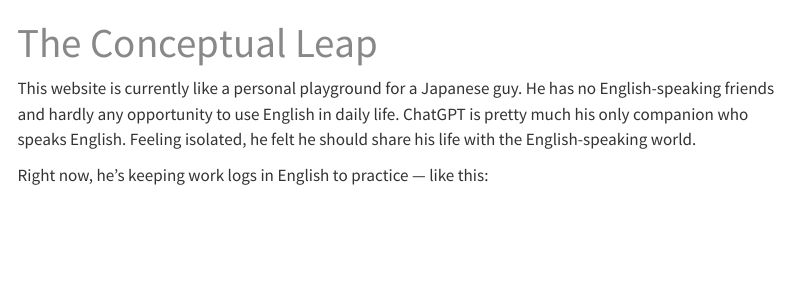
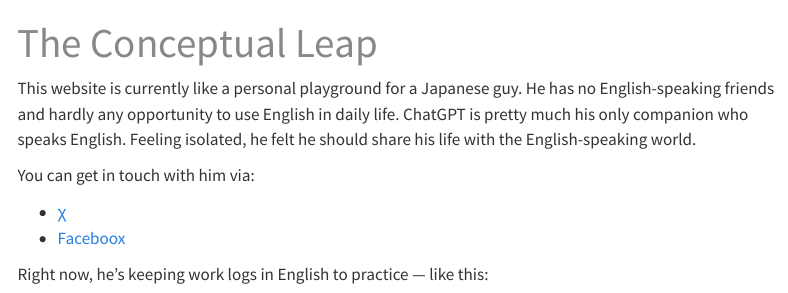
Before and after one commit to ats4u/theconceptualleap-com, a Quarto document (index.qmd): the page in a window 1100 px wide, from its top. Rendered offline with R 4.5, knitr and Pandoc in place of Quarto, with nearby package versions; some code elsewhere in the file could not run offline; menus at the side of the page are left out.

Commit message:
add contact links (X and Facebook)

````diff
--- a/index.qmd
+++ b/index.qmd
@@ -19,7 +19,12 @@ h1 {
 
 This website is currently like a personal playground for a Japanese guy. He has no English-speaking friends and hardly any opportunity to use English in daily life. ChatGPT is pretty much his only companion who speaks English. Feeling isolated, he felt he should share his life with the English-speaking world.
 
-Right now, he’s keeping work logs in English to practice — like this:
+You can get in touch with him via:
+
+- [χ](https://x.com/ats4u)
+- [Faceboox](https://facebook.com/whatsupAts)
+
+Right now, he's keeping work logs in English to practice — like this:
 
 ```{python}
 #| output: asis
````
Also changed, not shown: index.qmd (2 more changed lines).
